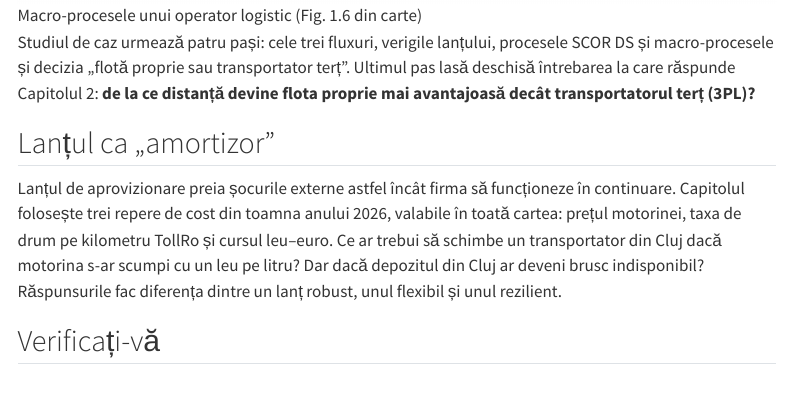
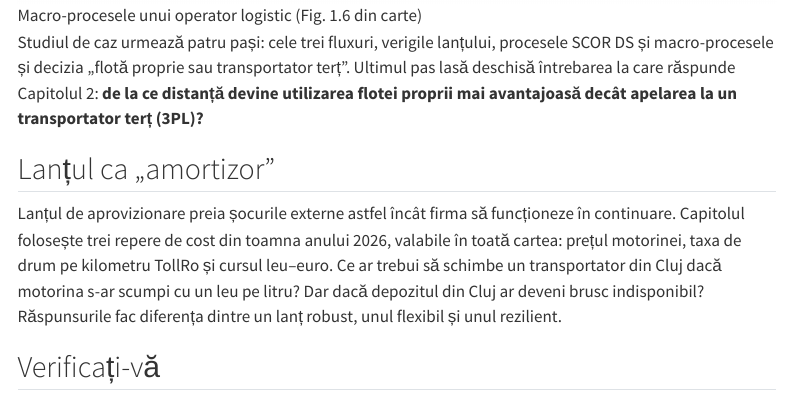
Before and after one commit to lucian-ft/mltm, a Quarto document (capitole/cap01.qmd): the page in a window 1100 px wide, from 3780 px down. Rendered offline with R 4.5, knitr and Pandoc in place of Quarto, with nearby package versions; menus at the side of the page are left out.

Commit message:
Cap. 1: reformulează întrebarea despre flota proprie
Co-Authored-By: Claude Opus 5.5 <noreply@anthropic.com>
Claude-Session: https://claude.ai/code/session_01MrupEjE8Z6wT5DQeBGxf2q

```diff
--- a/capitole/cap01.qmd
+++ b/capitole/cap01.qmd
@@ -93,7 +93,7 @@
 
 ![Macro-procesele unui operator logistic (Fig. 1.6 din carte)](img/fig_1.6.png){fig-alt="Macro-procesele la Cargo Someș: SRM (relația cu furnizorii), ISCM (operațiunile interne) și CRM (relația cu clienții), aliniate prin S&OP"}
 
-Studiul de caz urmează patru pași: cele trei fluxuri, verigile lanțului, procesele SCOR DS și macro-procesele și decizia „flotă proprie sau transportator terț”. Ultimul pas lasă deschisă întrebarea la care răspunde Capitolul 2: **de la ce distanță devine flota proprie mai avantajoasă decât transportatorul terț (3PL)?**
+Studiul de caz urmează patru pași: cele trei fluxuri, verigile lanțului, procesele SCOR DS și macro-procesele și decizia „flotă proprie sau transportator terț”. Ultimul pas lasă deschisă întrebarea la care răspunde Capitolul 2: **de la ce distanță devine utilizarea flotei proprii mai avantajoasă decât apelarea la un transportator terț (3PL)?**
 
 ## Lanțul ca „amortizor”
 
```
